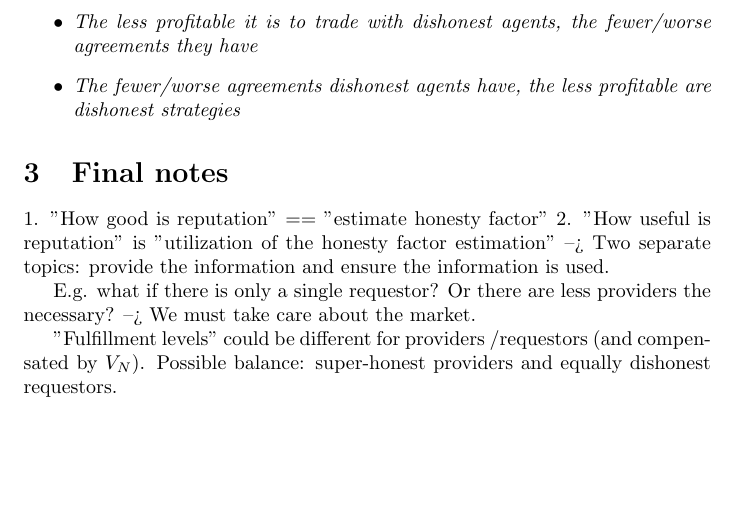
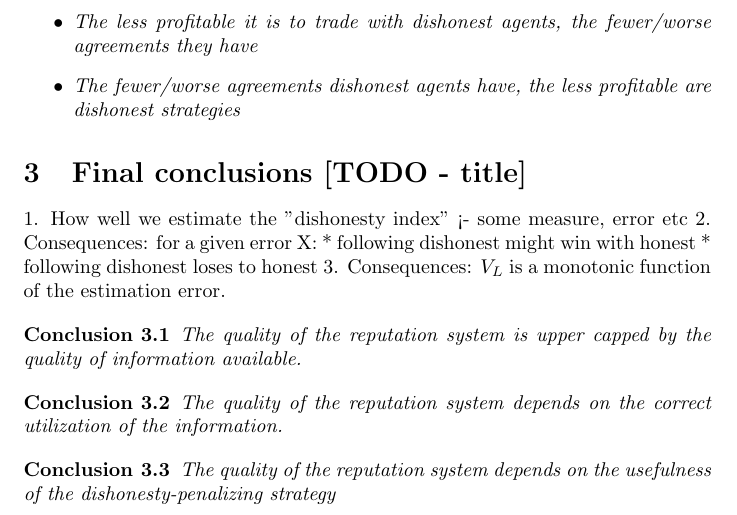
Before and after one commit to golemfactory/golem-architecture, a LaTeX document (reputation/microeconomic_reputation.tex): part of page 7 of 7, cut so that both start at the same text, the shorter picture padded with empty space. Compiled offline with pdfLaTeX.

Commit message:
Microeconomics WIP - plans for the final chapter

```diff
--- a/reputation/microeconomic_reputation.tex
+++ b/reputation/microeconomic_reputation.tex
@@ -238,16 +238,24 @@ This leads us to a simple observation: the higher dishonesty we expect, the bett
 \end{conclusion}
 
 
-\section{Final notes}
+\section{Final conclusions [TODO - title]}
 
-1. "How good is reputation" == "estimate honesty factor"
-2. "How useful is reputation" is "utilization of the honesty factor estimation"
---> Two separate topics: provide the information and ensure the information is used.
+1. How well we estimate the "dishonesty index" <- some measure, error etc
+2. Consequences: for a given error X:
+    *   following dishonest might win with honest
+    *   following dishonest loses to honest
+3. Consequences: $V_L$ is a monotonic function of the estimation error.
 
-E.g. what if there is only a single requestor? Or there are less providers the necessary?
---> We must take care about the market.
+\begin{conclusion}
+The quality of the reputation system is upper capped by the quality of information available.
+\end{conclusion}
 
-"Fulfillment levels" could be different for providers /requestors (and compensated by $V_N$).
-Possible balance: super-honest providers and equally dishonest requestors.
+\begin{conclusion}
+The quality of the reputation system depends on the correct utilization of the information.
+\end{conclusion}
+
+\begin{conclusion}
+The quality of the reputation system depends on the usefulness of the dishonesty-penalizing strategy
+\end{conclusion}
 
 \end{document}
```
Also changed, not shown: reputation/microeconomic_reputation.pdf.
